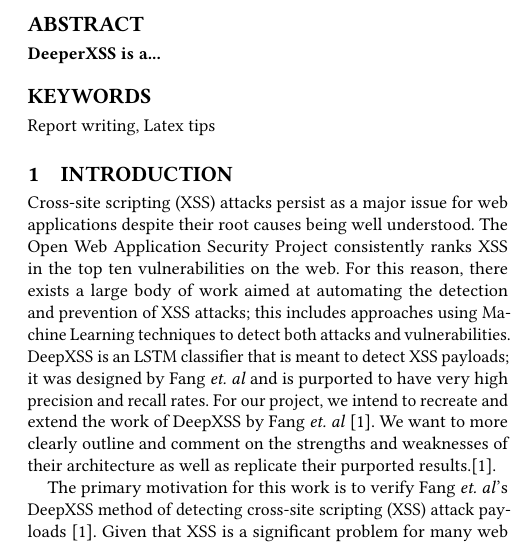
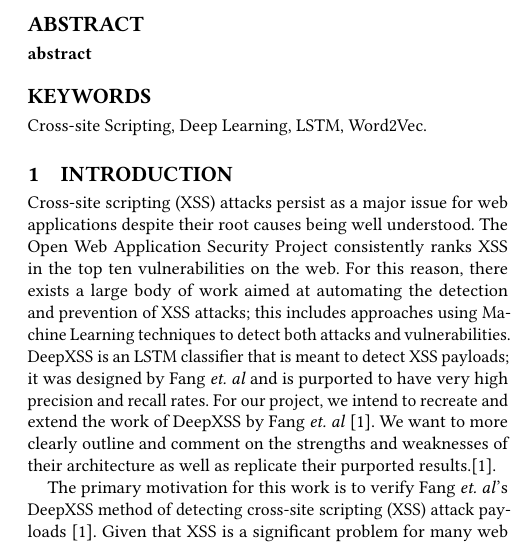
Before and after one commit to dawson-brown/DeeperXSS, a LaTeX paper (paper/main.tex, which reads paper/tex/abstract.tex): part of one column of page 1 of 4, cut so that both start at the same text. Compiled offline with pdfLaTeX.

Commit message:
dawson-first draft

```diff
--- a/paper/main.tex
+++ b/paper/main.tex
@@ -34,8 +34,9 @@
 \input{tex/abstract}
 \end{abstract}
 
+
 %TODO: Replace with some keywords, relevant for your project
-\keywords{Report writing, Latex tips}
+\keywords{Cross-site Scripting, Deep Learning, LSTM, Word2Vec.}
 
 \maketitle
 
--- a/paper/tex/abstract.tex
+++ b/paper/tex/abstract.tex
@@ -1,2 +1 @@
-\textbf{DeeperXSS is a...}
-\keywords{First keyword  \and Second keyword \and Another keyword.}
+\textbf{abstract}
```
Also changed, not shown: paper/tex/method.tex (+1 -0 lines), paper/main.pdf.
